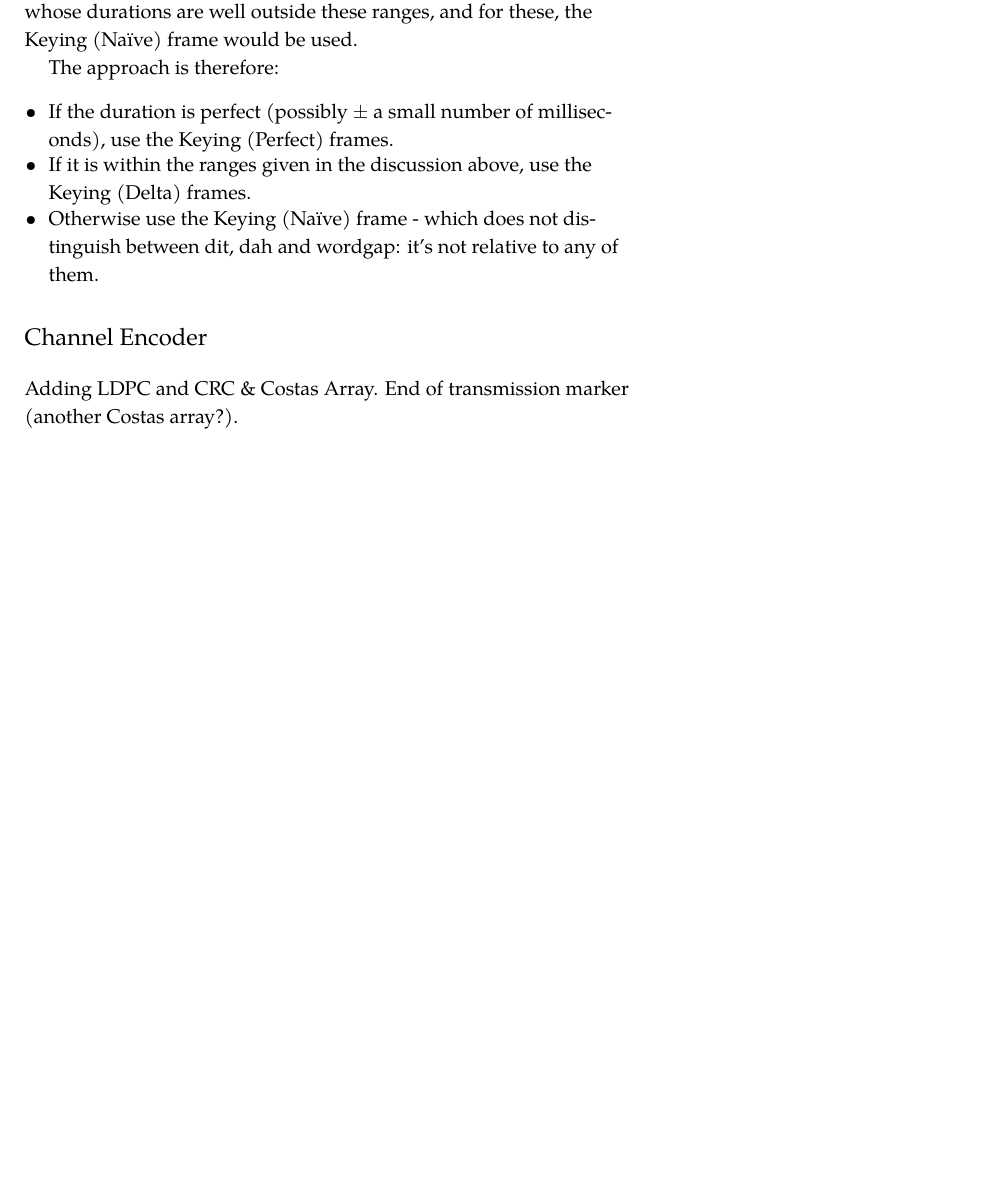
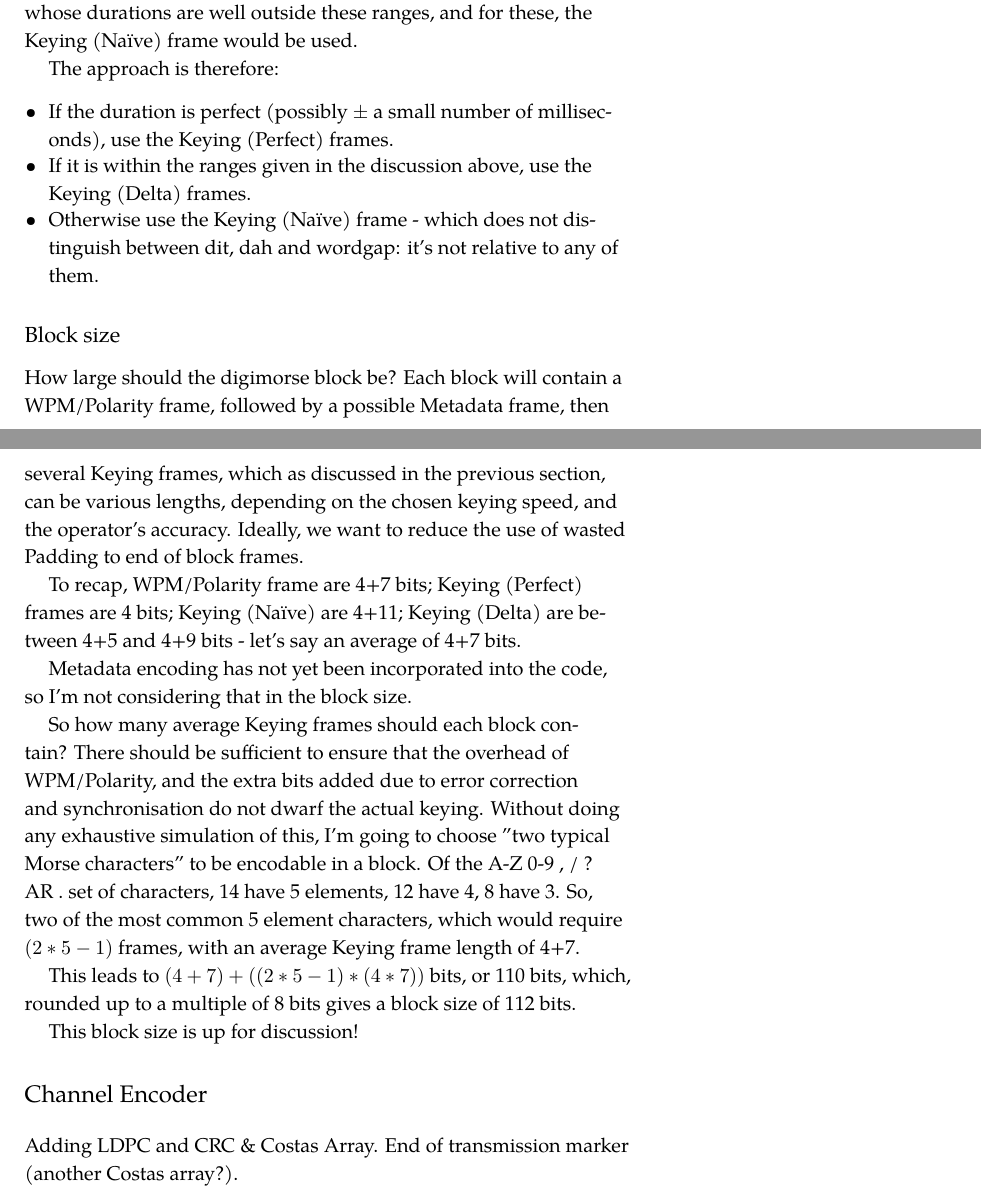
Before and after one commit to devzendo/digimorse, a LaTeX document (docs/the-digimorse-communications-protocol.tex): part of page 10 of 15 before the commit and two parts of pages 10 and 11 of 16 after it, the two joined at a grey line, cut so that both start at the same text, the shorter picture padded with empty space. Compiled offline with XeLaTeX; a missing font is replaced by an installed copy or a similar font; a LaTeX package or settings file that is missing is left out.

Commit message:
Choose a block size of 112 bits (for now).

```diff
--- a/docs/the-digimorse-communications-protocol.tex
+++ b/docs/the-digimorse-communications-protocol.tex
@@ -412,6 +412,22 @@ The approach is therefore:
     \item Otherwise use the \emph{Keying (Naïve)} frame - which does not distinguish between dit, dah and wordgap: it's not relative to any of them.
 \end{itemize}
 
+\subsection{Block size}
+\label{section:block-size}
+
+How large should the digimorse block be? Each block will contain a \emph{WPM/Polarity} frame, followed by a possible \emph{Metadata} frame, then several \emph{Keying} frames, which as discussed in the previous section, can be various lengths, depending on the chosen keying speed, and the operator's accuracy. Ideally, we want to reduce the use of wasted
+	\emph{Padding to end of block} frames.
+
+To recap, \emph{WPM/Polarity} frame are 4+7 bits; \emph{Keying (Perfect)} frames are 4 bits; \emph{Keying (Naïve)} are 4+11; \emph{Keying (Delta)} are between 4+5 and 4+9 bits - let's say an average of 4+7 bits.
+
+Metadata encoding has not yet been incorporated into the code, so I'm not considering that in the block size.
+
+So how many average \emph{Keying} frames should each block contain? There should be sufficient to ensure that the overhead of \emph{WPM/Polarity}, and the extra bits added due to error correction and synchronisation do not dwarf the actual keying. Without doing any exhaustive simulation of this, I'm going to choose "two typical Morse characters" to be encodable in a block. Of the A-Z 0-9 , / ? AR . set of characters, 14 have 5 elements, 12 have 4, 8 have 3. So, two of the most common 5 element characters, which would require $(2*5 - 1)$ frames, with an average \emph{Keying} frame length of 4+7.
+
+This leads to $(4+7) + ((2*5 - 1) * (4*7))$ bits, or 110 bits, which, rounded up to a multiple of 8 bits gives a block size of 112 bits.
+
+This block size is up for discussion!
+
 \section{Channel Encoder}
 Adding LDPC and CRC \& Costas Array. End of transmission marker (another Costas array?).
 
```
Also changed, not shown: docs/the-digimorse-communications-protocol.pdf, 1 other file.
